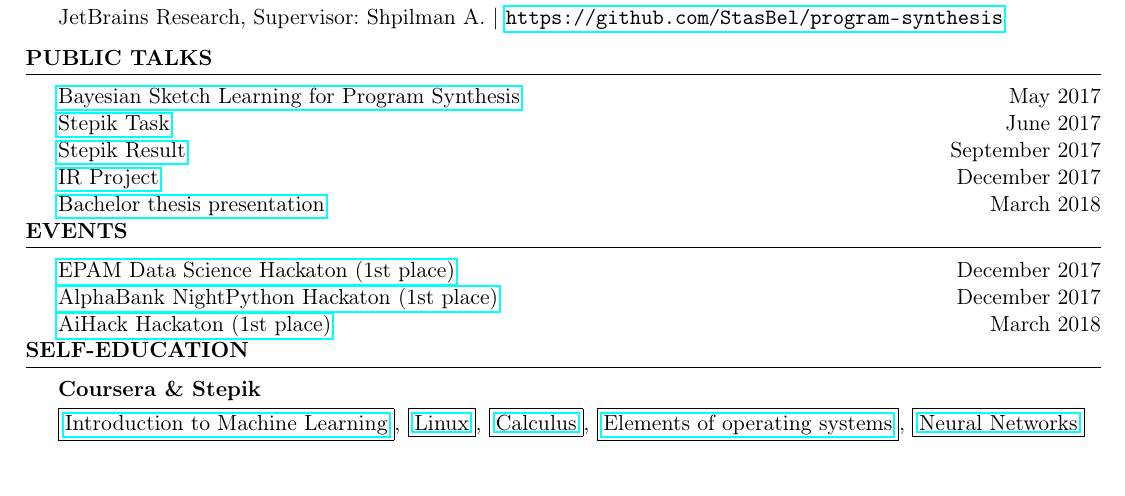
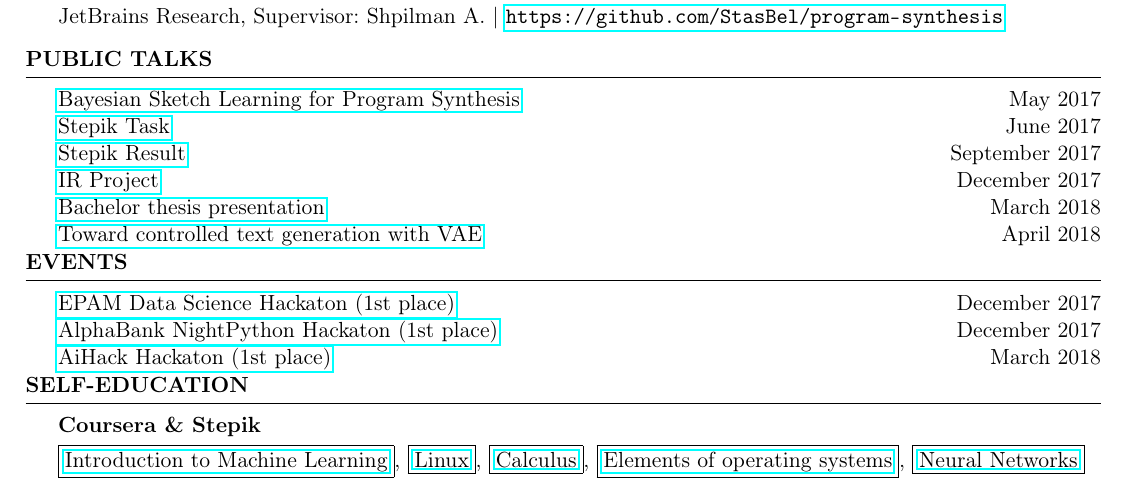
Before and after one commit to StasBel/cv, a LaTeX CV (cv.tex): part of the page, cut so that both start at the same text. Compiled offline with pdfLaTeX.

Commit message:
Add april18 talk on VAE

```diff
--- a/cv.tex
+++ b/cv.tex
@@ -7,7 +7,7 @@
 \newcommand{\SKIPSM}{\vspace{-0.7\baselineskip}}
 \newcommand{\SKIPITEM}{\item[]\SKIP}
 
-\usepackage[left=0.4in,top=0.4in,right=0.4in,bottom=0.4in]{geometry} % Document margins
+\usepackage[left=0.4in,top=0.2in,right=0.4in,bottom=0.2in]{geometry} % Document margins
 \newcommand{\tab}[1]{\hspace{.2667\textwidth}\rlap{#1}}
 \newcommand{\itab}[1]{\hspace{0em}\rlap{#1}}
 \name{Belyaev Stanislav Valeryevich}
@@ -102,8 +102,9 @@ Languages & Russian (Native), English (Advanced) \\
 {\href{https://docs.google.com/presentation/d/1ieE0JZWKbCQH_qpH81M1pSbUSARBP7DKLdGVwk563pM/pub?start=false&loop=false&delayms=3000}{Bayesian Sketch Learning for Program Synthesis}} \hfill May 2017 \\
 {\href{https://docs.google.com/presentation/d/19FyHBksjffXY6nF1B1xRvkkW-lSp0QIPzU_o-h5RD00/pub?start=false&loop=false&delayms=3000}{Stepik Task}} \hfill June 2017 \\
 {\href{https://docs.google.com/presentation/d/e/2PACX-1vSooVyWYFG1swzqGyjLB7dYQ9sLMzzg_s-GqHXBTOw21FyBzhWBtI73wAZlr5lATY5iqEstFBe--Opc/pub?start=false&loop=false&delayms=3000}{Stepik Result}} \hfill September 2017 \\
-{\href{https://docs.google.com/presentation/d/e/2PACX-1vT5Qs8ly5csvfrqpafVQ4H0pQTr0U1S1XYF1gudEBVSxXaMwgUgVN4zEBDhO11j3d2Td7VmJ_PK6VGJ/pub?start=false&loop=false&delayms=3000&slide=id.p}{IR Project}} \hfill December 2017 \\
+{\href{https://docs.google.com/presentation/d/e/2PACX-1vT5Qs8ly5csvfrqpafVQ4H0pQTr0U1S1XYF1gudEBVSxXaMwgUgVN4zEBDhO11j3d2Td7VmJ_PK6VGJ/pub?start=false&loop=false&delayms=3000}{IR Project}} \hfill December 2017 \\
 {\href{https://github.com/stasbel/bachelor-thesis/blob/master/presentation.pdf}{Bachelor thesis presentation}} \hfill March 2018 \\
+{\href{https://docs.google.com/presentation/d/e/2PACX-1vQ6CIjNIHKuT5guAizP6h3ko0_jHKFIND6aRMWNDYZLKochDeXqDeAjsoDYtTN6LBY6o1lcKZci503j/pub?start=false&loop=false&delayms=3000}{Toward controlled text generation with VAE}} \hfill April 2018 \\
 
 \end{rSection}
 \SKIP
```
Also changed, not shown: cv.pdf.
